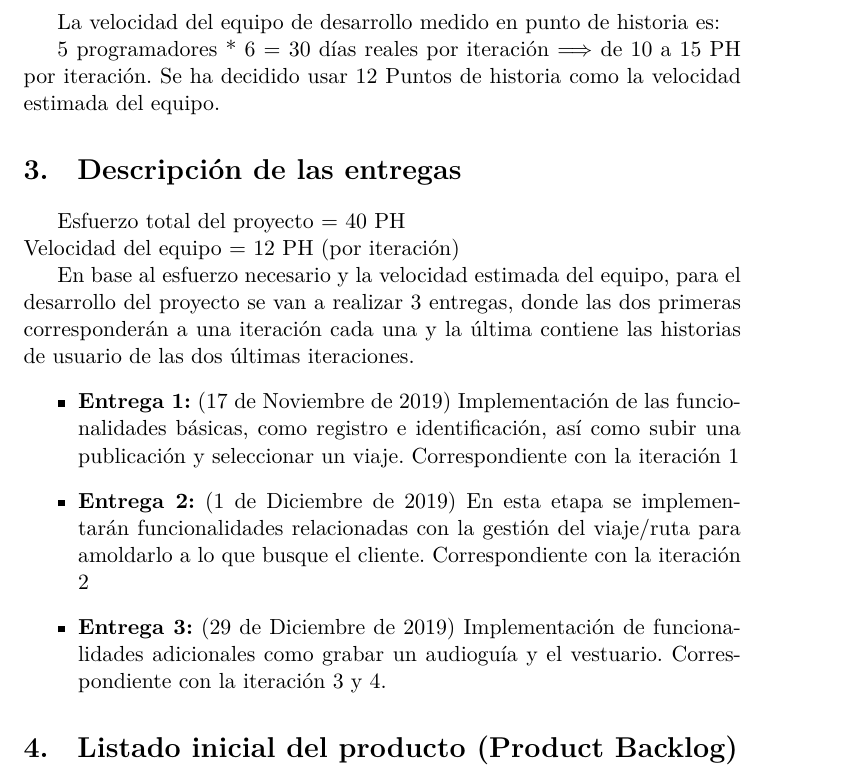
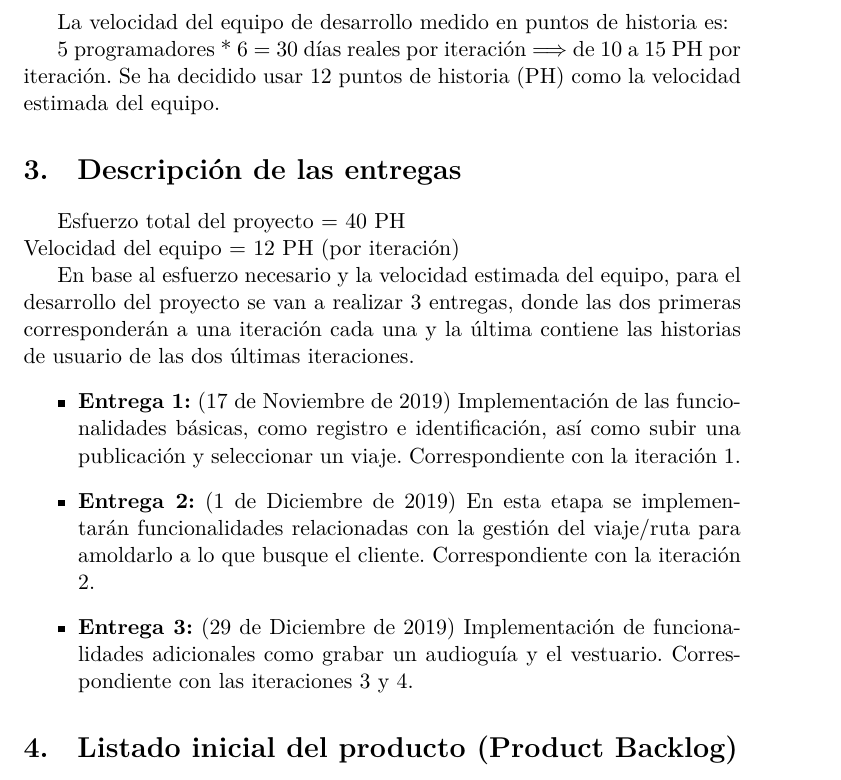
Before and after one commit to SofiaAlmeida/MDA, a LaTeX document (p3/HistoriasUsuario.tex): part of page 5 of 19, cut so that both start at the same text. Compiled offline with XeLaTeX.

Commit message:
P3: corrige erratas

```diff
--- a/p3/HistoriasUsuario.tex
+++ b/p3/HistoriasUsuario.tex
@@ -110,10 +110,10 @@ La duración de una iteración va a ser:
 
 1 iteración = 2 semanas = 6 días reales
 
-La velocidad del equipo de desarrollo medido en punto de historia es:
+La velocidad del equipo de desarrollo medido en puntos de historia es:
 
 5 programadores * 6 = 30 días reales por iteración $\Longrightarrow$ de 10 a 15 PH por iteración.
-Se ha decidido usar 12 Puntos de historia como la velocidad estimada del equipo.
+Se ha decidido usar 12 puntos de historia (PH) como la velocidad estimada del equipo.
 
 \section{Descripción de las entregas}
 
@@ -122,9 +122,9 @@ Velocidad del equipo = 12 PH (por iteración)
 
 En base al esfuerzo necesario y la velocidad estimada del equipo, para el desarrollo del proyecto se van a realizar 3 entregas, donde las dos primeras corresponderán a una iteración cada una y la última contiene las historias de usuario de las dos últimas iteraciones.
 \begin{itemize}
-	\item \textbf{Entrega 1:} (17 de Noviembre de 2019) Implementación de las funcionalidades básicas, como registro e identificación, así como subir una publicación y seleccionar un viaje. Correspondiente con la iteración 1
-	\item \textbf{Entrega 2:} (1 de Diciembre de 2019)  En esta etapa se implementarán funcionalidades relacionadas con la gestión del viaje/ruta para amoldarlo a lo que busque el cliente. Correspondiente con la iteración 2
-	\item \textbf{Entrega 3:} (29 de Diciembre de 2019) Implementación de funcionalidades adicionales como grabar un audioguía y el vestuario. Correspondiente con la iteración 3 y 4.
+	\item \textbf{Entrega 1:} (17 de Noviembre de 2019) Implementación de las funcionalidades básicas, como registro e identificación, así como subir una publicación y seleccionar un viaje. Correspondiente con la iteración 1.
+	\item \textbf{Entrega 2:} (1 de Diciembre de 2019)  En esta etapa se implementarán funcionalidades relacionadas con la gestión del viaje/ruta para amoldarlo a lo que busque el cliente. Correspondiente con la iteración 2.
+	\item \textbf{Entrega 3:} (29 de Diciembre de 2019) Implementación de funcionalidades adicionales como grabar un audioguía y el vestuario. Correspondiente con las iteraciones 3 y 4.
 
 \end{itemize}
 
```
Also changed, not shown: p3/Trello.tex (+2 -2 lines), p3/HistoriasUsuario.pdf, p3/Trello.pdf.
